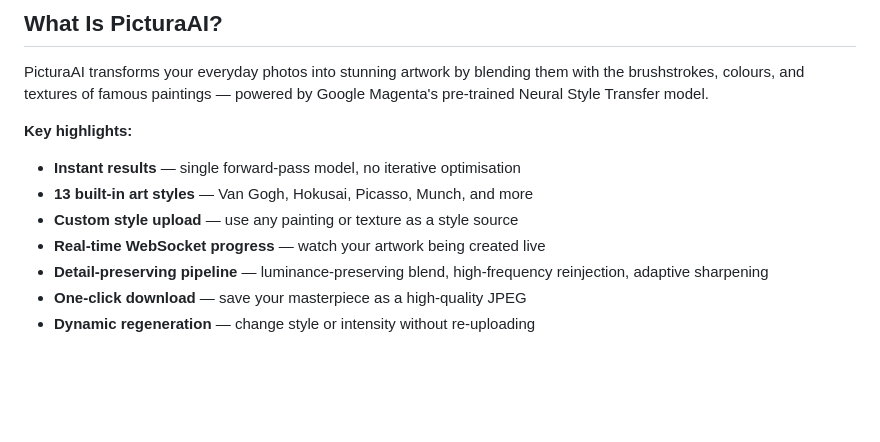
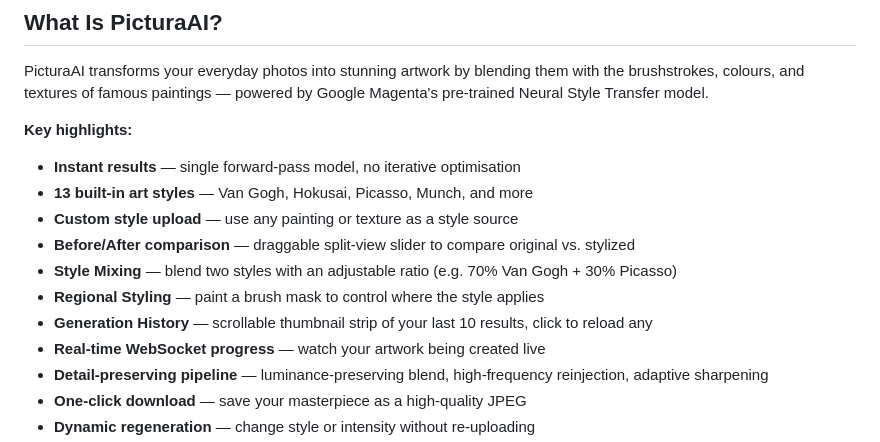
Before and after one commit to shashankpc7746/PicturaAI, a Markdown page: README.md, the part around the change. Rendered like a GitHub page; blank space fills up the shorter version.

Commit message:
update README highlights with new features

```diff
--- a/README.md
+++ b/README.md
@@ -29,6 +29,10 @@ PicturaAI transforms your everyday photos into stunning artwork by blending them
 - **Instant results** — single forward-pass model, no iterative optimisation
 - **13 built-in art styles** — Van Gogh, Hokusai, Picasso, Munch, and more
 - **Custom style upload** — use any painting or texture as a style source
+- **Before/After comparison** — draggable split-view slider to compare original vs. stylized
+- **Style Mixing** — blend two styles with an adjustable ratio (e.g. 70% Van Gogh + 30% Picasso)
+- **Regional Styling** — paint a brush mask to control where the style applies
+- **Generation History** — scrollable thumbnail strip of your last 10 results, click to reload any
 - **Real-time WebSocket progress** — watch your artwork being created live
 - **Detail-preserving pipeline** — luminance-preserving blend, high-frequency reinjection, adaptive sharpening
 - **One-click download** — save your masterpiece as a high-quality JPEG
```
